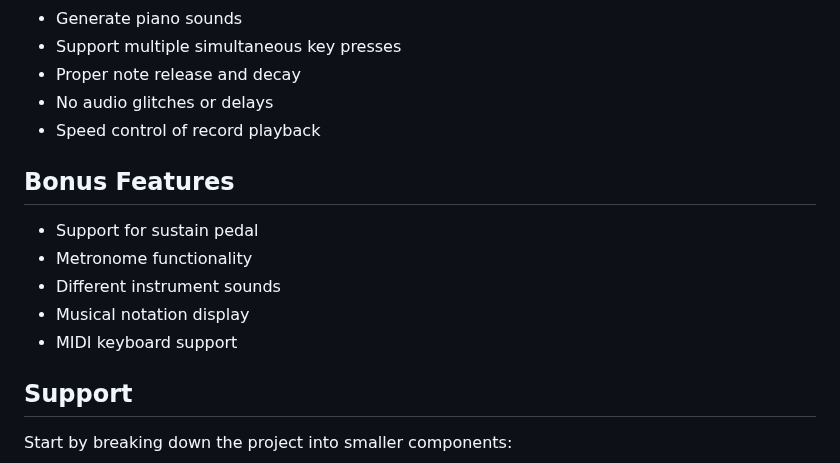
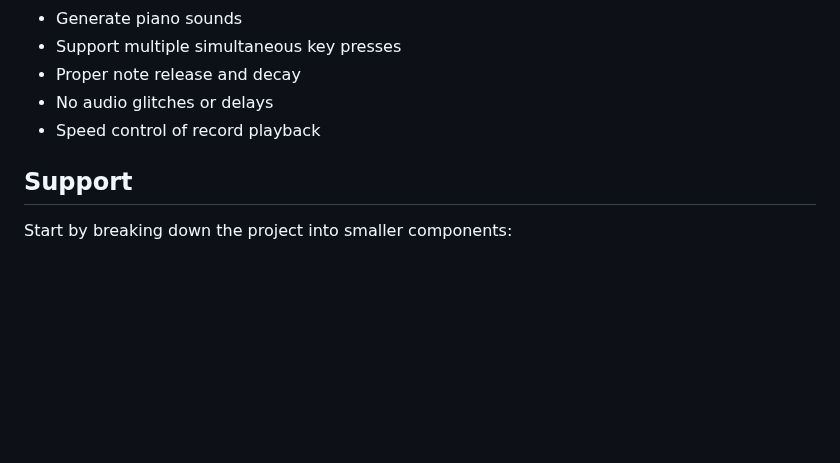
Before and after one commit to alem-platform/frontend, a Markdown page: plano-player/README.md, the part around one of its changes. Rendered like a GitHub page; blank space fills up the shorter version.

Commit message:
ft/piano-player-waterfall

```diff
--- a/plano-player/README.md
+++ b/plano-player/README.md
@@ -155,14 +155,6 @@ The application must have a polished and professional appearance:
 - No audio glitches or delays
 - Speed control of record playback
 
-## Bonus Features
-
-- Support for sustain pedal
-- Metronome functionality
-- Different instrument sounds
-- Musical notation display
-- MIDI keyboard support
-
 ## Support
 
 Start by breaking down the project into smaller components:
```
Also changed, not shown: other parts of plano-player/README.md (+1 -0 lines), piano-player-waterfall/README.md (added, +132 -0 lines).
